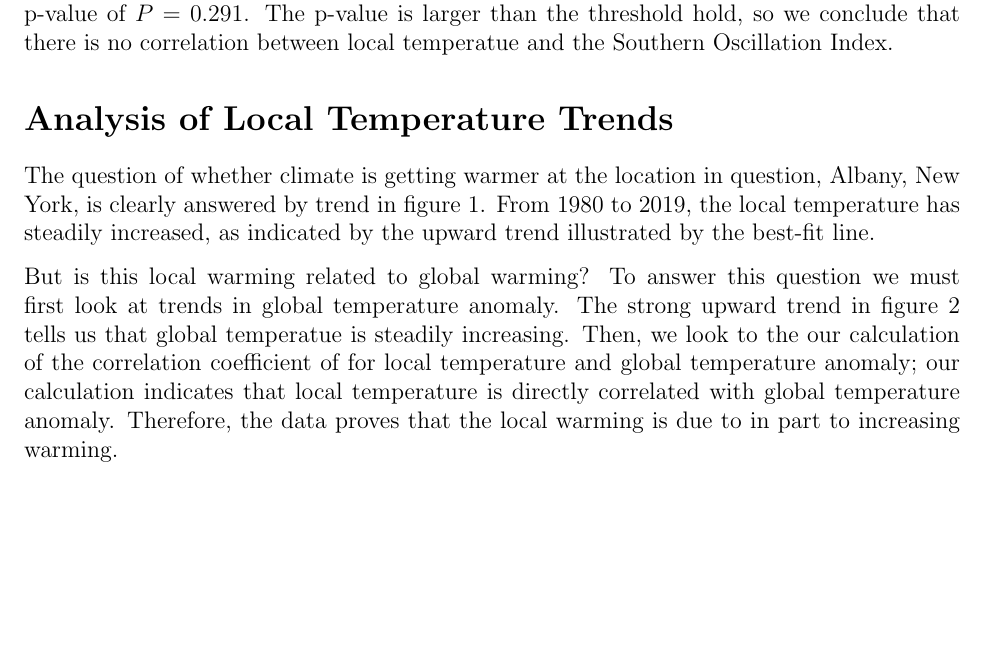
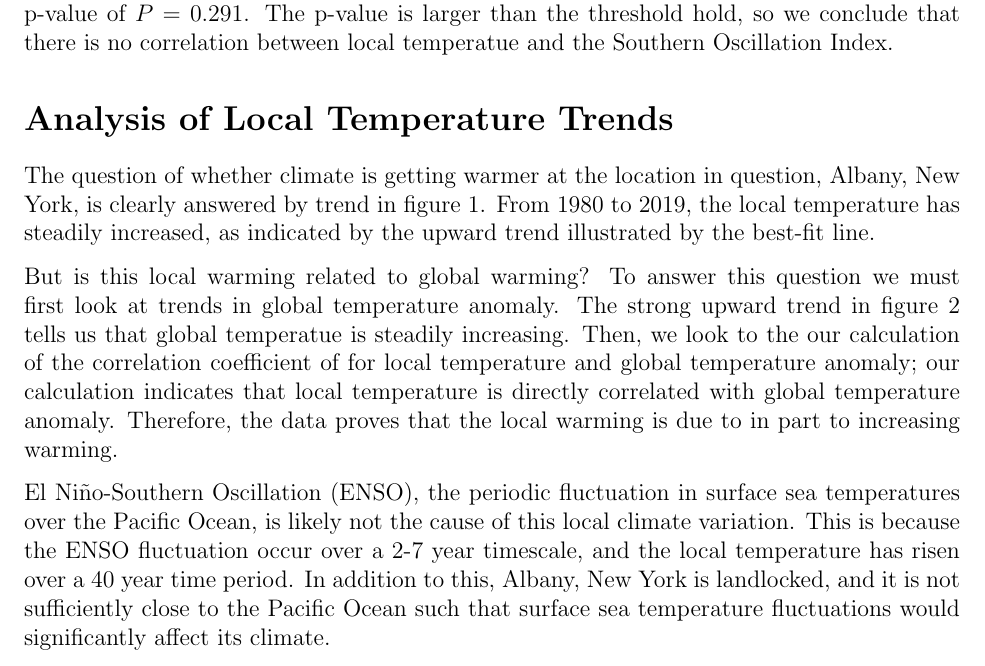
Before and after one commit to chimnz/climate-change-project, a LaTeX document (doc/main.tex): part of page 7 of 7, cut so that both start at the same text, the shorter picture padded with empty space. Compiled offline with pdfLaTeX.

Commit message:
Answer question of whether local climate variation is due to ENSO.

```diff
--- a/doc/main.tex
+++ b/doc/main.tex
@@ -236,4 +236,13 @@ correlated with global temperature anomaly.
 Therefore, the data proves that the local warming is due to in part
 to increasing warming.
 
+El Ni\~{n}o-Southern Oscillation (ENSO), the periodic fluctuation in
+surface sea temperatures over the Pacific Ocean, is likely not
+the cause of this local climate variation.
+This is because the ENSO fluctuation occur over a 2-7 year timescale,
+and the local temperature has risen over a 40 year time period.
+In addition to this, Albany, New York is landlocked, and it is not
+sufficiently close to the Pacific Ocean such that surface sea
+temperature fluctuations would significantly affect its climate.
+
 \end{document}
```
Also changed, not shown: doc/main.pdf.
